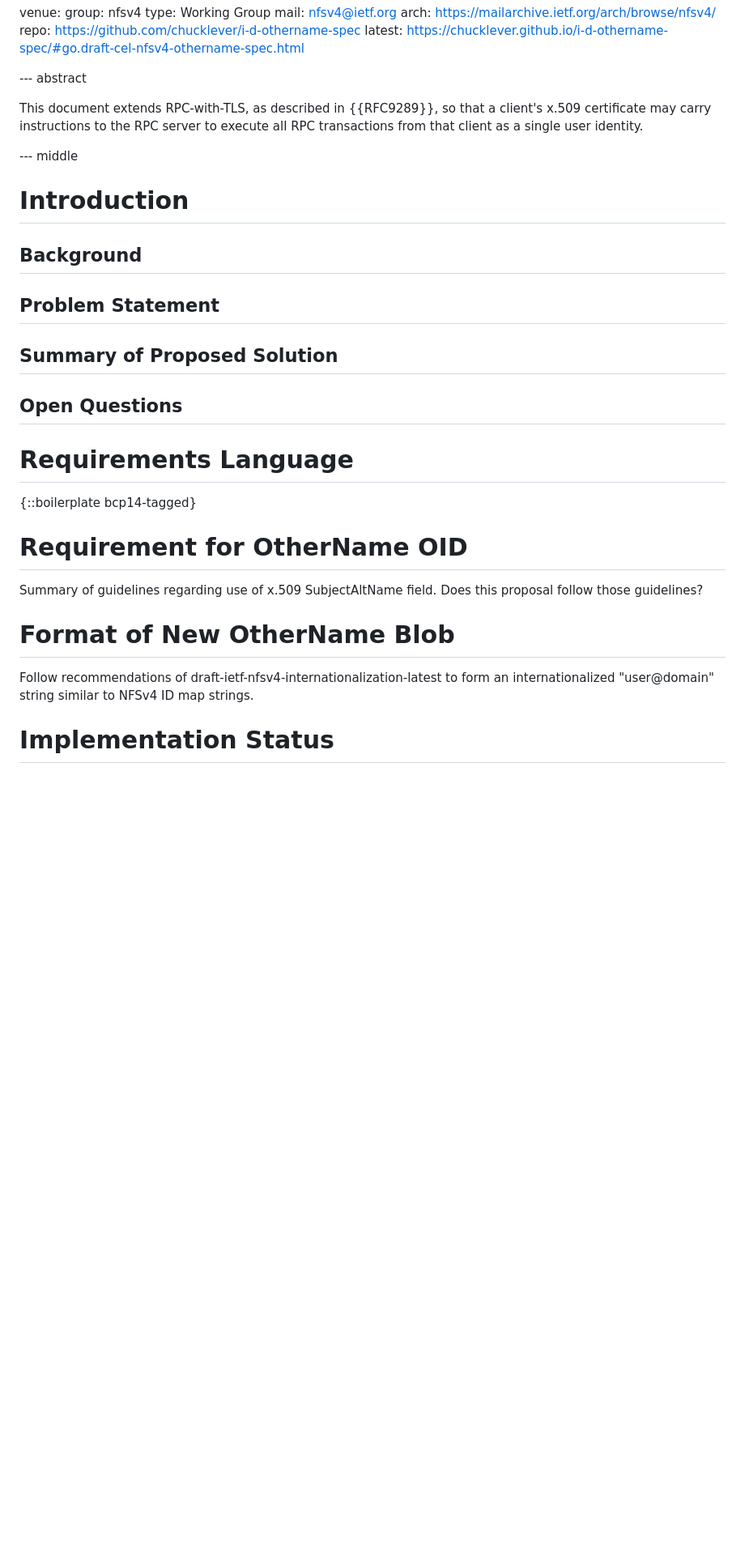
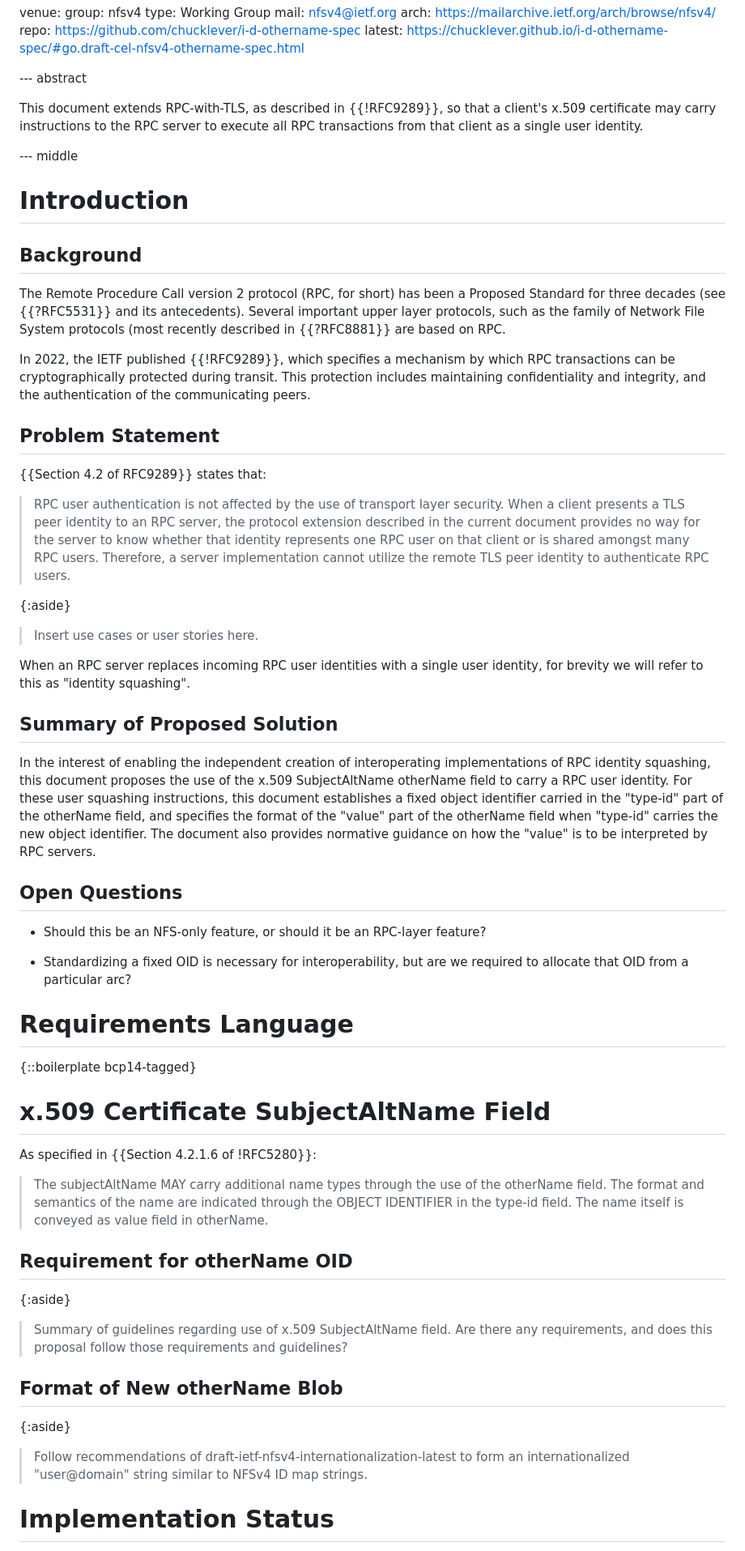
Before and after one commit to chucklever/i-d-othername-spec, a Markdown page: draft-cel-nfsv4-othername-spec.md, the part around one of its changes. Shown at 81% size. GitHub-like rendering; blank space fills up the shorter version.

Commit message:
Checkpoint update
Refine the purpose and problem statement, and add open questions. Other non-technical changes have come along for the ride.

```diff
--- a/draft-cel-nfsv4-othername-spec.md
+++ b/draft-cel-nfsv4-othername-spec.md
@@ -45,7 +45,7 @@ venue:
 
 --- abstract
 
-This document extends RPC-with-TLS, as described in {{RFC9289}}, so
+This document extends RPC-with-TLS, as described in {{!RFC9289}}, so
 that a client's x.509 certificate may carry instructions to the RPC
 server to execute all RPC transactions from that client as a single
 user identity.
@@ -56,26 +56,84 @@ user identity.
 
 ## Background
 
+The Remote Procedure Call version 2 protocol (RPC, for short) has been
+a Proposed Standard for three decades (see {{?RFC5531}} and its
+antecedents).
+Several important upper layer protocols, such as the family of Network
+File System protocols (most recently described in {{?RFC8881}} are based
+on RPC.
+
+In 2022, the IETF published {{!RFC9289}}, which specifies a mechanism
+by which RPC transactions can be cryptographically protected during
+transit. This protection includes maintaining confidentiality and
+integrity, and the authentication of the communicating peers.
+
 ## Problem Statement
+
+{{Section 4.2 of RFC9289}} states that:
+
+> RPC user authentication is not affected by
+> the use of transport layer security.  When a client presents a TLS
+> peer identity to an RPC server, the protocol extension described in
+> the current document provides no way for the server to know whether
+> that identity represents one RPC user on that client or is shared
+> amongst many RPC users.  Therefore, a server implementation cannot
+> utilize the remote TLS peer identity to authenticate RPC users.
+
+{:aside}
+> Insert use cases or user stories here.
+
+When an RPC server replaces incoming RPC user identities with a single
+user identity, for brevity we will refer to this as "identity squashing".
 
 ## Summary of Proposed Solution
 
+In the interest of enabling the independent creation of interoperating
+implementations of RPC identity squashing, this document proposes the
+use of the x.509 SubjectAltName otherName field to carry a RPC user
+identity.
+For these user squashing instructions,
+this document establishes a fixed object identifier
+carried in the "type-id" part of the otherName field,
+and specifies the format of the "value" part of the otherName
+field when "type-id" carries the new object identifier.
+The document also provides normative guidance on how the "value"
+is to be interpreted by RPC servers.
+
 ## Open Questions
+
+- Should this be an NFS-only feature, or should it be an RPC-layer
+  feature?
+
+- Standardizing a fixed OID is necessary for interoperability, but
+  are we required to allocate that OID from a particular arc?
 
 # Requirements Language
 
 {::boilerplate bcp14-tagged}
 
-# Requirement for OtherName OID
+# x.509 Certificate SubjectAltName Field
 
-Summary of guidelines regarding use of x.509 SubjectAltName field.
-Does this proposal follow those guidelines?
+As specified in {{Section 4.2.1.6 of !RFC5280}}:
 
-# Format of New OtherName Blob
+> The subjectAltName MAY carry additional name types through the use of
+> the otherName field.  The format and semantics of the name are
+> indicated through the OBJECT IDENTIFIER in the type-id field.  The
+> name itself is conveyed as value field in otherName.
 
-Follow recommendations of draft-ietf-nfsv4-internationalization-latest
-to form an internationalized "user@domain" string similar to NFSv4 ID
-map strings.
+## Requirement for otherName OID
+
+{:aside}
+> Summary of guidelines regarding use of x.509 SubjectAltName field.
+  Are there any requirements, and does this proposal follow those
+  requirements and guidelines?
+
+## Format of New otherName Blob
+
+{:aside}
+> Follow recommendations of draft-ietf-nfsv4-internationalization-latest
+  to form an internationalized "user@domain" string similar to NFSv4 ID
+  map strings.
 
 # Implementation Status
 
```
Also changed, not shown: other parts of draft-cel-nfsv4-othername-spec.md (+21 -9 lines).
